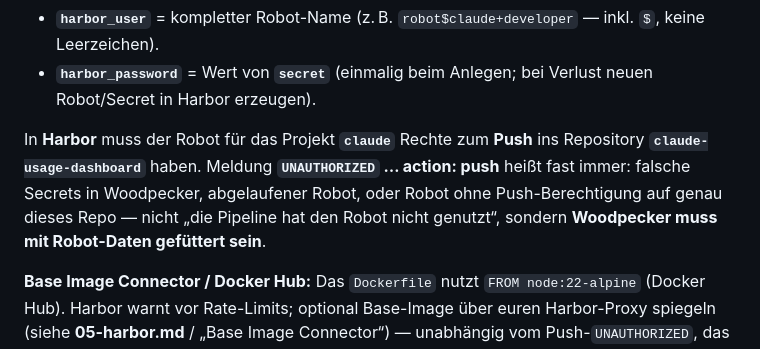
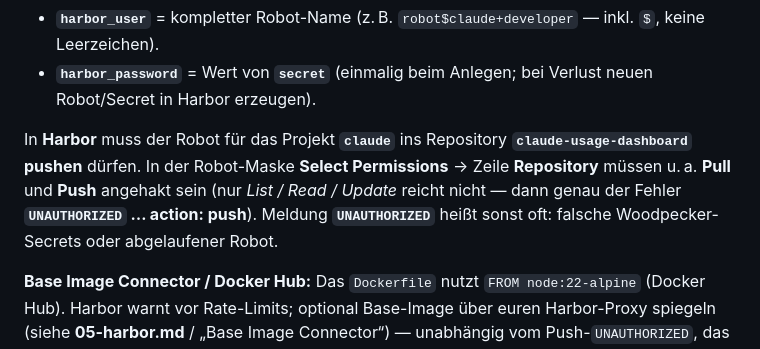
Before and after one commit to fgrosswig/claude-usage-dashboard, a Markdown page: k8/README.md, the part around the change. Drawn GitHub-style.

Commit message:
docs(k8): Harbor robot needs Repository Pull+Push in UI
Made-with: Cursor

```diff
--- a/k8/README.md
+++ b/k8/README.md
@@ -99,7 +99,7 @@ jq -r '.name, .secret' "$ROBOT_JSON"
 - **`harbor_user`** = kompletter Robot-Name (z. B. `robot$claude+developer` — inkl. `$`, keine Leerzeichen).
 - **`harbor_password`** = Wert von **`secret`** (einmalig beim Anlegen; bei Verlust neuen Robot/Secret in Harbor erzeugen).
 
-In **Harbor** muss der Robot für das Projekt **`claude`** Rechte zum **Push** ins Repository **`claude-usage-dashboard`** haben. Meldung **`UNAUTHORIZED` … action: push** heißt fast immer: falsche Secrets in Woodpecker, abgelaufener Robot, oder Robot ohne Push-Berechtigung auf genau dieses Repo — nicht „die Pipeline hat den Robot nicht genutzt“, sondern **Woodpecker muss mit Robot-Daten gefüttert sein**.
+In **Harbor** muss der Robot für das Projekt **`claude`** ins Repository **`claude-usage-dashboard`** **pushen** dürfen. In der Robot-Maske **Select Permissions** → Zeile **Repository** müssen u. a. **Pull** und **Push** angehakt sein (nur *List / Read / Update* reicht nicht — dann genau der Fehler **`UNAUTHORIZED` … action: push**). Meldung **`UNAUTHORIZED`** heißt sonst oft: falsche Woodpecker-Secrets oder abgelaufener Robot.
 
 **Base Image Connector / Docker Hub:** Das `Dockerfile` nutzt `FROM node:22-alpine` (Docker Hub). Harbor warnt vor Rate-Limits; optional Base-Image über euren Harbor-Proxy spiegeln (siehe **05-harbor.md** / „Base Image Connector“) — unabhängig vom Push-`UNAUTHORIZED`, das reine Registry-Auth betrifft.
 
```
